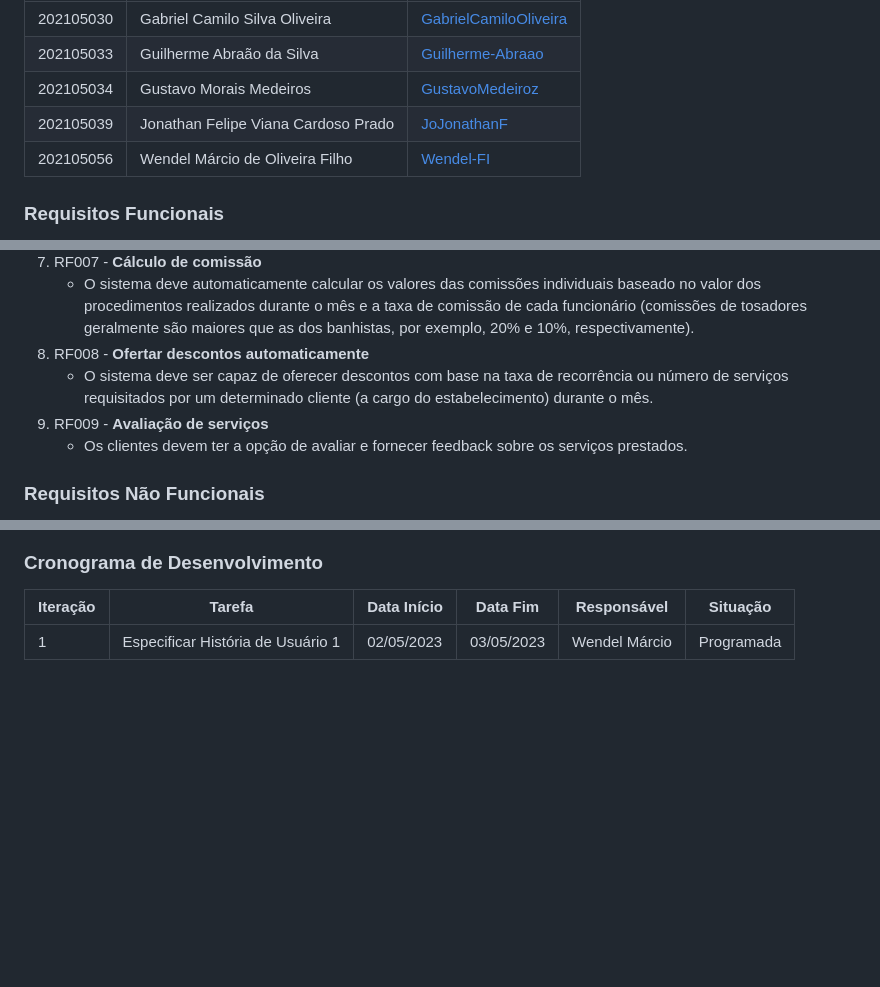
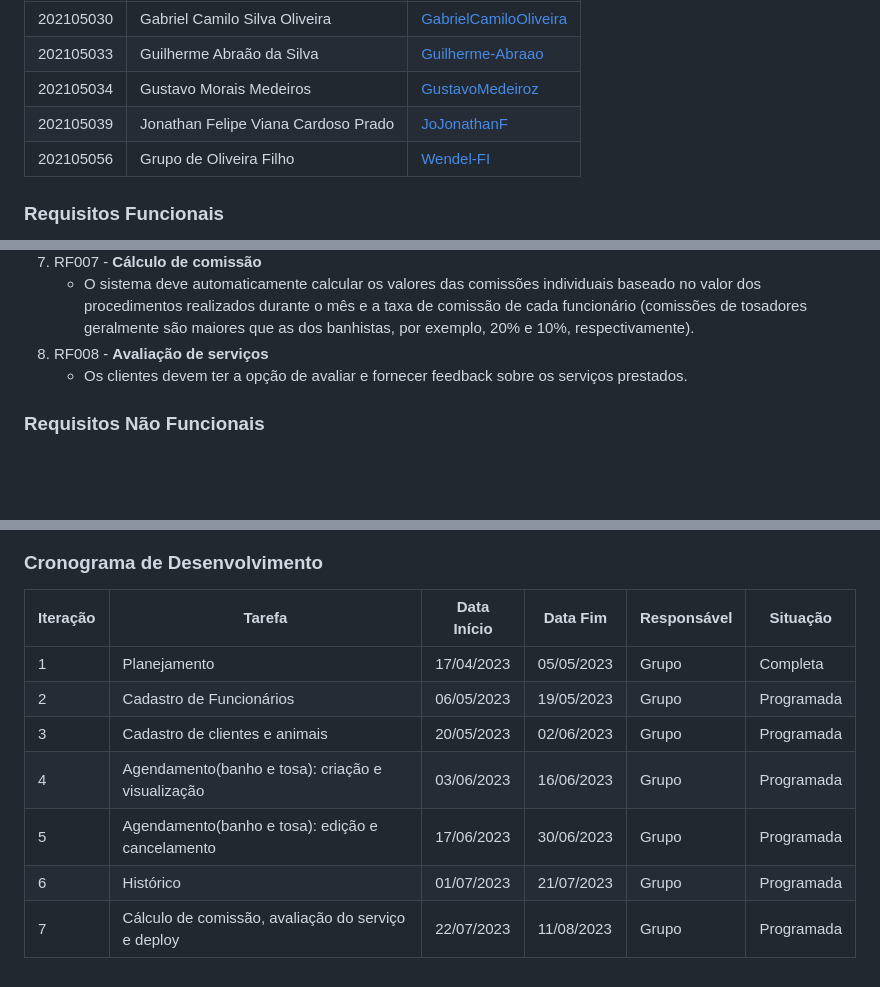
Before and after one commit to Guilherme-Abraao/API-pet-shop, a Markdown page: README.md, 3 parts joined by grey strips. GitHub-like rendering; blank space fills up the shorter version.

Commit message:
atualização README.md

```diff
--- a/README.md
+++ b/README.md
@@ -16,7 +16,7 @@ Esta API será construída pelos componentes do grupo 2:
 |202105033|Guilherme Abraão da Silva|[Guilherme-Abraao](https://github.com/Guilherme-Abraao)|
 |202105034|Gustavo Morais Medeiros|[GustavoMedeiroz](https://github.com/GustavoMedeiroz)|
 |202105039|Jonathan Felipe Viana Cardoso Prado|[JoJonathanF](https://github.com/JoJonathanF)|
-|202105056|Wendel Márcio de Oliveira Filho|[Wendel-FI](https://github.com/Wendel-FI)|
+|202105056|Grupo de Oliveira Filho|[Wendel-FI](https://github.com/Wendel-FI)|
 
 ### Requisitos Funcionais
 1. RF001 - **Cadastro de clientes**
@@ -33,9 +33,7 @@ Esta API será construída pelos componentes do grupo 2:
    - O sistema deve guardar e permitir a visualização do histórico de checklists em cada pet de um determinado cliente, a fim de assegurar o estabelecimento de eventuais problemas, evidentemente sendo possível a consulta de quais profissionais foram envolvidos em um procedimento e sob quais condições o animal foi atendido.
 7. RF007 - **Cálculo de comissão**
    - O sistema deve automaticamente calcular os valores das comissões individuais baseado no valor dos procedimentos realizados durante o mês e a taxa de comissão de cada funcionário (comissões de tosadores geralmente são maiores que as dos banhistas, por exemplo, 20% e 10%, respectivamente).
-8. RF008 - **Ofertar descontos automaticamente**
-   - O sistema deve ser capaz de oferecer descontos com base na taxa de recorrência ou número de serviços requisitados por um determinado cliente (a cargo do estabelecimento) durante o mês.
-9. RF009 - **Avaliação de serviços**
+8. RF008 - **Avaliação de serviços**
    - Os clientes devem ter a opção de avaliar e fornecer feedback sobre os serviços prestados.
 
 
@@ -79,4 +77,10 @@ Heroku
 
 |Iteração|Tarefa|Data Início|Data Fim|Responsável|Situação|
 |---|---|---|---|---|---|
-|1|Especificar História de Usuário 1|02/05/2023|03/05/2023|Wendel Márcio|Programada|
+|1|Planejamento|17/04/2023|05/05/2023|Grupo|Completa|
+|2|Cadastro de Funcionários|06/05/2023|19/05/2023|Grupo|Programada|
+|3|Cadastro de clientes e animais|20/05/2023|02/06/2023|Grupo|Programada|
+|4|Agendamento(banho e tosa): criação e visualização|03/06/2023|16/06/2023|Grupo|Programada|
+|5|Agendamento(banho e tosa): edição e cancelamento|17/06/2023|30/06/2023|Grupo|Programada|
+|6|Histórico|01/07/2023|21/07/2023|Grupo|Programada|
+|7|Cálculo de comissão, avaliação do serviço e deploy|22/07/2023|11/08/2023|Grupo|Programada|
```
Also changed, not shown: other parts of README.md (+1 -1 lines).
